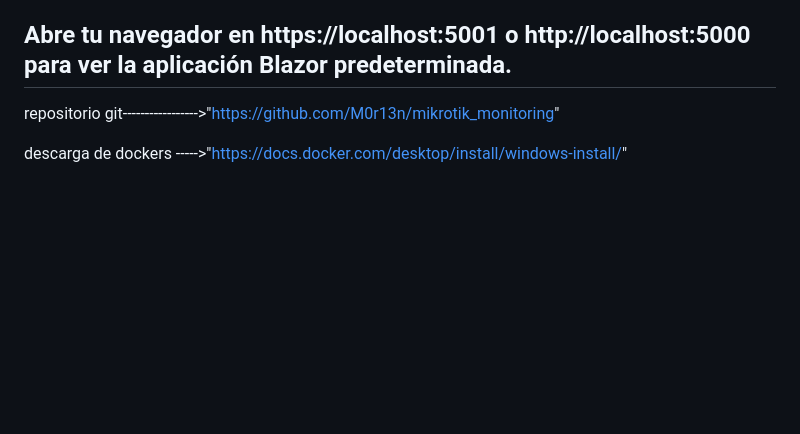
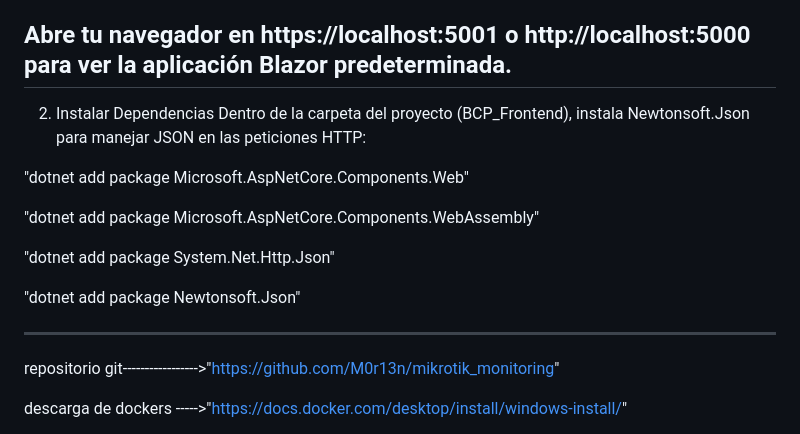
Before and after one commit to Robert1234567891011/sitioweb, a Markdown page: README.md, the part around the change. GitHub-like rendering; blank space fills up the shorter version.

```diff
--- a/README.md
+++ b/README.md
@@ -91,7 +91,18 @@ Ejecuta el proyecto para asegurarte de que todo esté bien:
 
 Abre tu navegador en https://localhost:5001 o http://localhost:5000 para ver la aplicación Blazor predeterminada.
 ---------------------------
+2. Instalar Dependencias
+Dentro de la carpeta del proyecto (BCP_Frontend), instala Newtonsoft.Json para manejar JSON en las peticiones HTTP:
 
+"dotnet add package Microsoft.AspNetCore.Components.Web"
+
+"dotnet add package Microsoft.AspNetCore.Components.WebAssembly"
+
+"dotnet add package System.Net.Http.Json"
+
+"dotnet add package Newtonsoft.Json"
+
+--------------
 repositorio git----------------->"https://github.com/M0r13n/mikrotik_monitoring"
 
 
```
